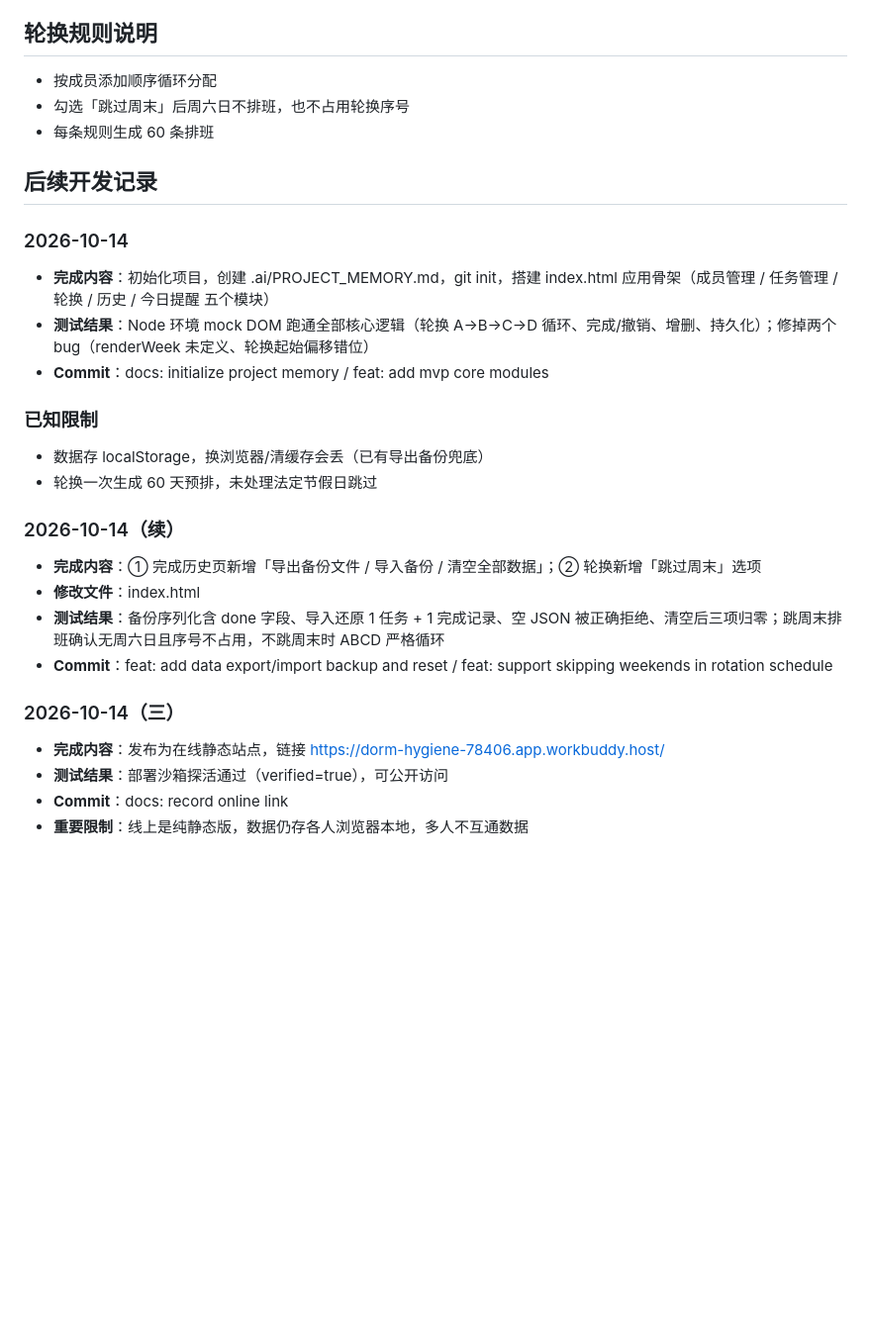
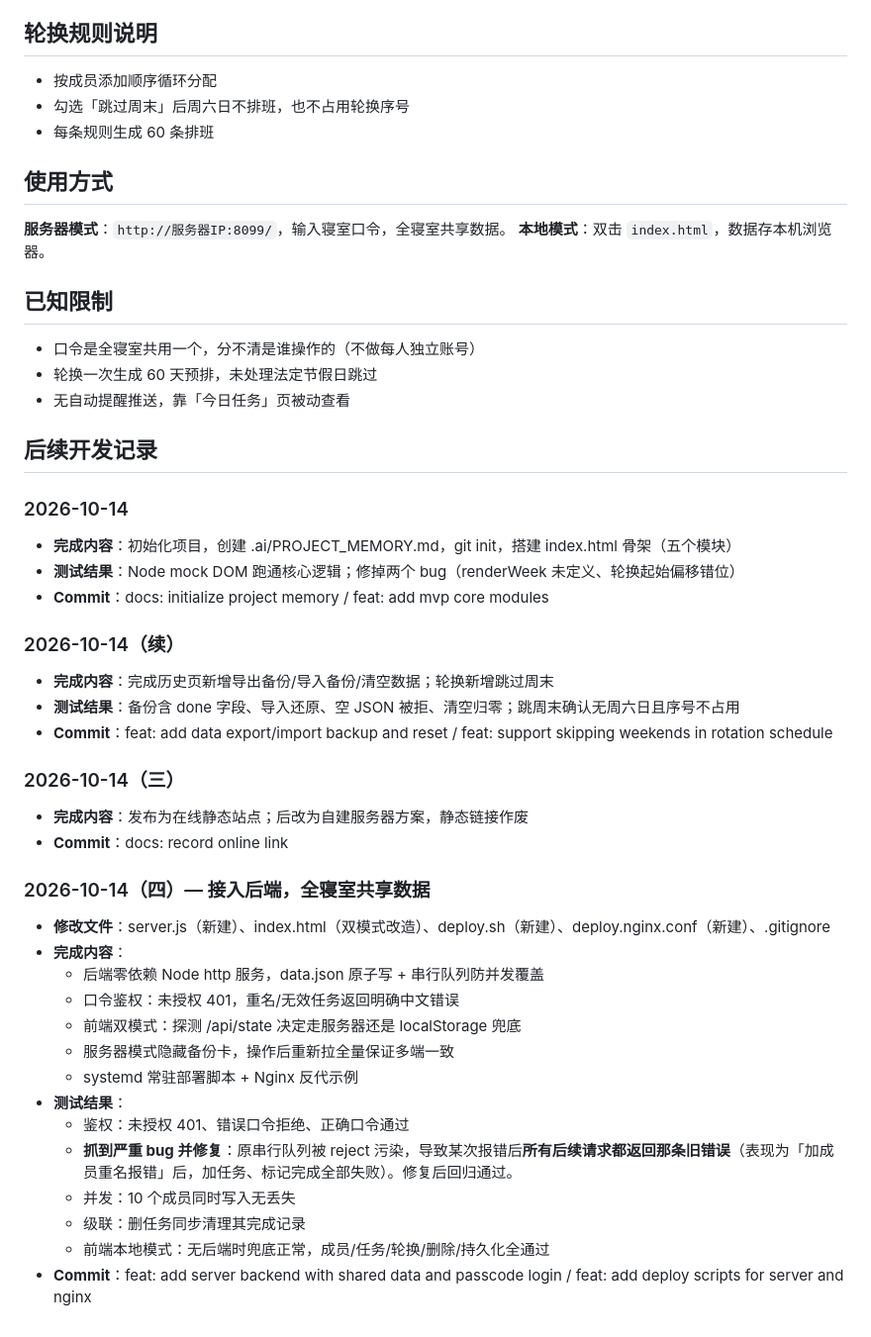
Before and after one commit to Mxiaocao/dorm, a Markdown page: .ai/PROJECT_MEMORY.md, the part around one of its changes. Shown at 99% size. Rendered like a GitHub page; blank space fills up the shorter version.

```diff
--- a/.ai/PROJECT_MEMORY.md
+++ b/.ai/PROJECT_MEMORY.md
@@ -59,29 +75,49 @@
 - 勾选「跳过周末」后周六日不排班，也不占用轮换序号
 - 每条规则生成 60 条排班
 
+## 使用方式
+
+**服务器模式**：`http://服务器IP:8099/`，输入寝室口令，全寝室共享数据。
+**本地模式**：双击 `index.html`，数据存本机浏览器。
+
+## 已知限制
+
+- 口令是全寝室共用一个，分不清是谁操作的（不做每人独立账号）
+- 轮换一次生成 60 天预排，未处理法定节假日跳过
+- 无自动提醒推送，靠「今日任务」页被动查看
+
 ## 后续开发记录
 
 ### 2026-10-14
 
-- **完成内容**：初始化项目，创建 .ai/PROJECT_MEMORY.md，git init，搭建 index.html 应用骨架（成员管理 / 任务管理 / 轮换 / 历史 / 今日提醒 五个模块）
-- **测试结果**：Node 环境 mock DOM 跑通全部核心逻辑（轮换 A→B→C→D 循环、完成/撤销、增删、持久化）；修掉两个 bug（renderWeek 未定义、轮换起始偏移错位）
+- **完成内容**：初始化项目，创建 .ai/PROJECT_MEMORY.md，git init，搭建 index.html 骨架（五个模块）
+- **测试结果**：Node mock DOM 跑通核心逻辑；修掉两个 bug（renderWeek 未定义、轮换起始偏移错位）
 - **Commit**：docs: initialize project memory / feat: add mvp core modules
-
-### 已知限制
-
-- 数据存 localStorage，换浏览器/清缓存会丢（已有导出备份兜底）
-- 轮换一次生成 60 天预排，未处理法定节假日跳过
 
 ### 2026-10-14（续）
 
-- **完成内容**：① 完成历史页新增「导出备份文件 / 导入备份 / 清空全部数据」；② 轮换新增「跳过周末」选项
-- **修改文件**：index.html
-- **测试结果**：备份序列化含 done 字段、导入还原 1 任务 + 1 完成记录、空 JSON 被正确拒绝、清空后三项归零；跳周末排班确认无周六日且序号不占用，不跳周末时 ABCD 严格循环
+- **完成内容**：完成历史页新增导出备份/导入备份/清空数据；轮换新增跳过周末
+- **测试结果**：备份含 done 字段、导入还原、空 JSON 被拒、清空归零；跳周末确认无周六日且序号不占用
 - **Commit**：feat: add data export/import backup and reset / feat: support skipping weekends in rotation schedule
 
 ### 2026-10-14（三）
 
-- **完成内容**：发布为在线静态站点，链接 https://dorm-hygiene-78406.app.workbuddy.host/
-- **测试结果**：部署沙箱探活通过（verified=true），可公开访问
+- **完成内容**：发布为在线静态站点；后改为自建服务器方案，静态链接作废
 - **Commit**：docs: record online link
-- **重要限制**：线上是纯静态版，数据仍存各人浏览器本地，多人不互通数据
+
+### 2026-10-14（四）— 接入后端，全寝室共享数据
+
+- **修改文件**：server.js（新建）、index.html（双模式改造）、deploy.sh（新建）、deploy.nginx.conf（新建）、.gitignore
+- **完成内容**：
+  - 后端零依赖 Node http 服务，data.json 原子写 + 串行队列防并发覆盖
+  - 口令鉴权：未授权 401，重名/无效任务返回明确中文错误
+  - 前端双模式：探测 /api/state 决定走服务器还是 localStorage 兜底
+  - 服务器模式隐藏备份卡，操作后重新拉全量保证多端一致
+  - systemd 常驻部署脚本 + Nginx 反代示例
+- **测试结果**：
+  - 鉴权：未授权 401、错误口令拒绝、正确口令通过
+  - **抓到严重 bug 并修复**：原串行队列被 reject 污染，导致某次报错后**所有后续请求都返回那条旧错误**（表现为「加成员重名报错」后，加任务、标记完成全部失败）。修复后回归通过。
+  - 并发：10 个成员同时写入无丢失
+  - 级联：删任务同步清理其完成记录
+  - 前端本地模式：无后端时兜底正常，成员/任务/轮换/删除/持久化全通过
+- **Commit**：feat: add server backend with shared data and passcode login / feat: add deploy scripts for server and nginx
```
Also changed, not shown: other parts of .ai/PROJECT_MEMORY.md (+46 -30 lines).
